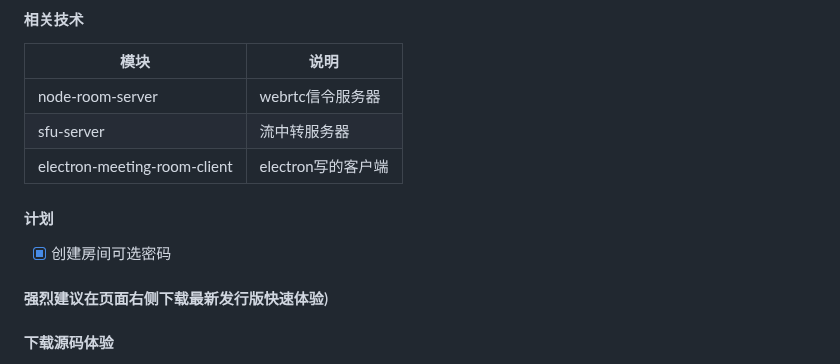
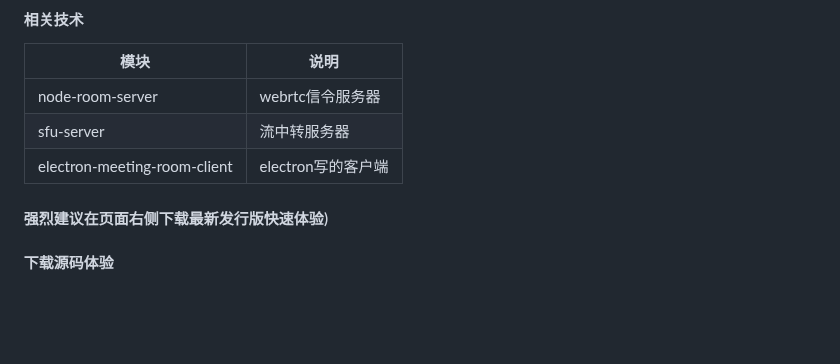
Before and after one commit to TheFreeOne/electron-webrtc-meeting-room, a Markdown page: README.md, the part around the change. Drawn GitHub-style; blank space fills up the shorter version.

```diff
--- a/README.md
+++ b/README.md
@@ -20,10 +20,6 @@ sfu/mesh的服务端+electron客户端的webrtc音视频会议室例子
 | node-room-server             | webrtc信令服务器           |
 | sfu-server                   | 流中转服务器               |
 | electron-meeting-room-client | electron写的客户端         |
-
-#### 计划
-
-  - [x] 创建房间可选密码
 
 #### 强烈建议在页面右侧下载最新发行版快速体验)
 
```
